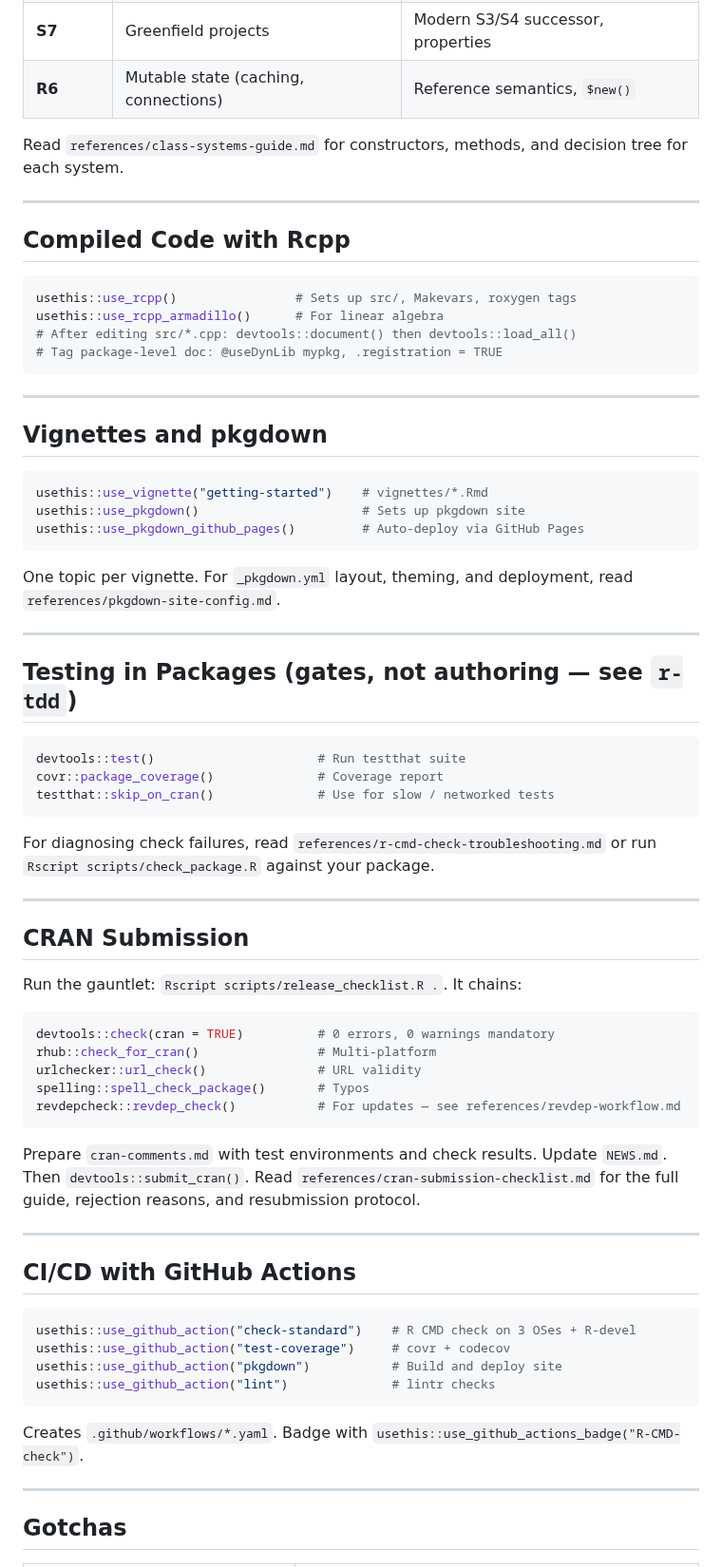
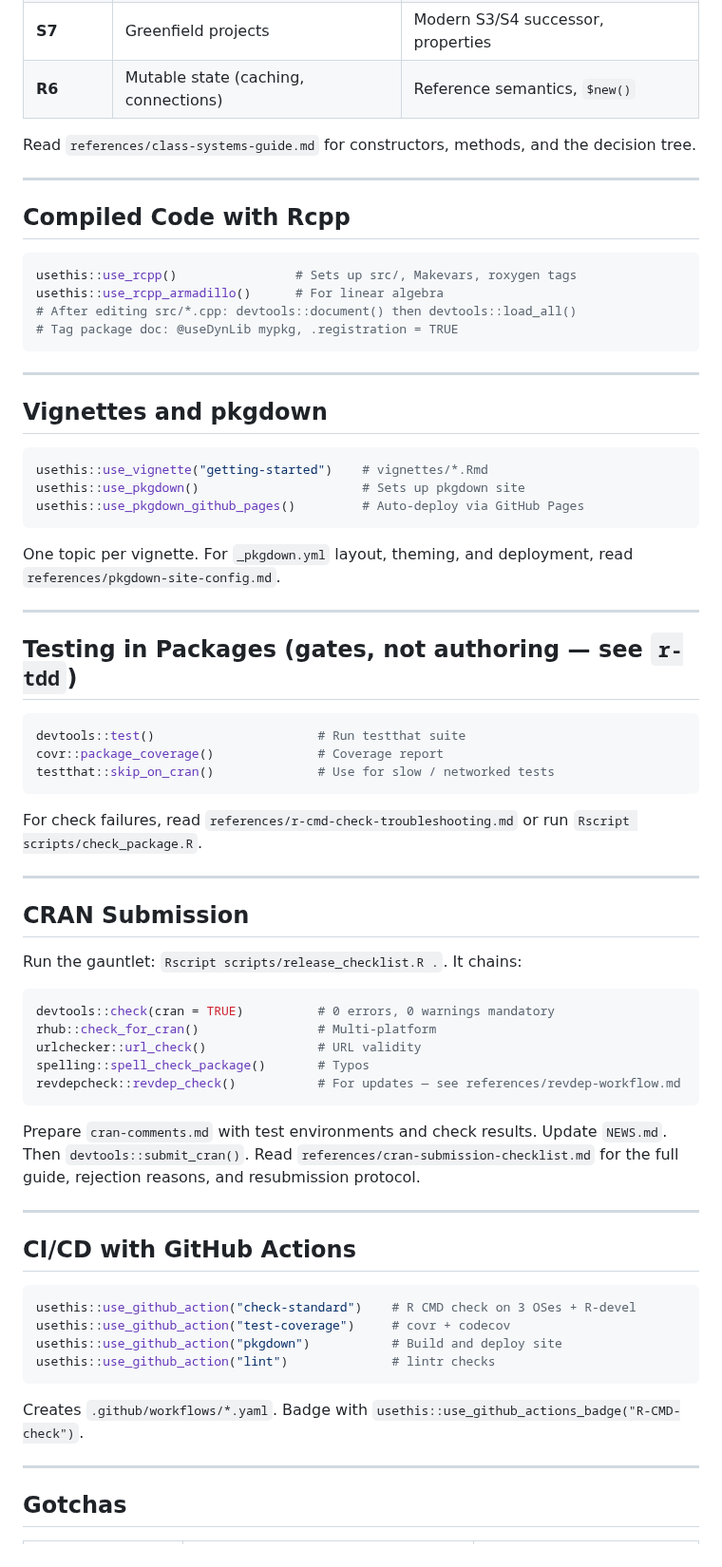
Before and after one commit to alexvantwisk/supeRpowers, a Markdown page: skills/r-package-dev/SKILL.md, the part around one of its changes. Shown at 95% size. Rendered like a GitHub page.

````diff
--- a/skills/r-package-dev/SKILL.md
+++ b/skills/r-package-dev/SKILL.md
@@ -155,8 +156,8 @@ existing package with `Rscript scripts/audit_deps.R .`.
 | **S7** | Greenfield projects | Modern S3/S4 successor, properties |
 | **R6** | Mutable state (caching, connections) | Reference semantics, `$new()` |
 
-Read `references/class-systems-guide.md` for constructors, methods, and
-decision tree for each system.
+Read `references/class-systems-guide.md` for constructors, methods, and the
+decision tree.
 
 ---
 
@@ -166,7 +167,7 @@ decision tree for each system.
 usethis::use_rcpp()                # Sets up src/, Makevars, roxygen tags
 usethis::use_rcpp_armadillo()      # For linear algebra
 # After editing src/*.cpp: devtools::document() then devtools::load_all()
-# Tag package-level doc: @useDynLib mypkg, .registration = TRUE
+# Tag package doc: @useDynLib mypkg, .registration = TRUE
 ```
 
 ---
@@ -179,8 +180,7 @@ usethis::use_pkgdown()                      # Sets up pkgdown site
 usethis::use_pkgdown_github_pages()         # Auto-deploy via GitHub Pages
 ```
 
-One topic per vignette. For `_pkgdown.yml` layout, theming, and deployment,
-read `references/pkgdown-site-config.md`.
+One topic per vignette. For `_pkgdown.yml` layout, theming, and deployment, read `references/pkgdown-site-config.md`.
 
 ---
 
@@ -192,8 +192,7 @@ covr::package_coverage()              # Coverage report
 testthat::skip_on_cran()              # Use for slow / networked tests
 ```
 
-For diagnosing check failures, read `references/r-cmd-check-troubleshooting.md`
-or run `Rscript scripts/check_package.R` against your package.
+For check failures, read `references/r-cmd-check-troubleshooting.md` or run `Rscript scripts/check_package.R`.
 
 ---
 
@@ -209,10 +208,10 @@ spelling::spell_check_package()       # Typos
 revdepcheck::revdep_check()           # For updates — see references/revdep-workflow.md
 ```
 
-Prepare `cran-comments.md` with test environments and check results.
-Update `NEWS.md`. Then `devtools::submit_cran()`. Read
-`references/cran-submission-checklist.md` for the full guide, rejection
-reasons, and resubmission protocol.
+Prepare `cran-comments.md` with test environments and check results. Update
+`NEWS.md`. Then `devtools::submit_cran()`. Read
+`references/cran-submission-checklist.md` for the full guide, rejection reasons,
+and resubmission protocol.
 
 ---
 
@@ -225,8 +224,7 @@ usethis::use_github_action("pkgdown")           # Build and deploy site
 usethis::use_github_action("lint")              # lintr checks
 ```
 
-Creates `.github/workflows/*.yaml`. Badge with
-`usethis::use_github_actions_badge("R-CMD-check")`.
+Creates `.github/workflows/*.yaml`. Badge with `usethis::use_github_actions_badge("R-CMD-check")`.
 
 ---
 
````
Also changed, not shown: other parts of skills/r-package-dev/SKILL.md (+49 -46 lines).
